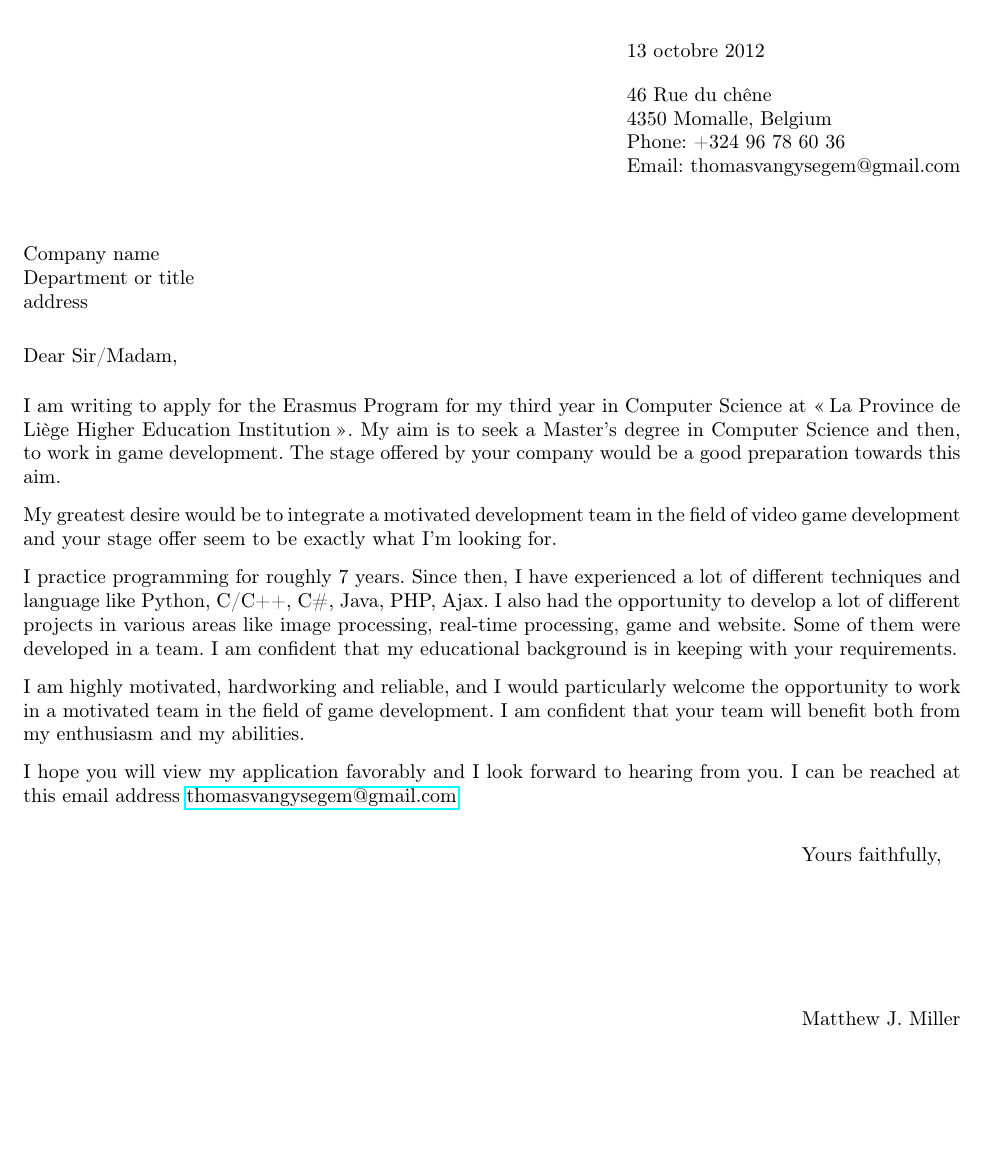
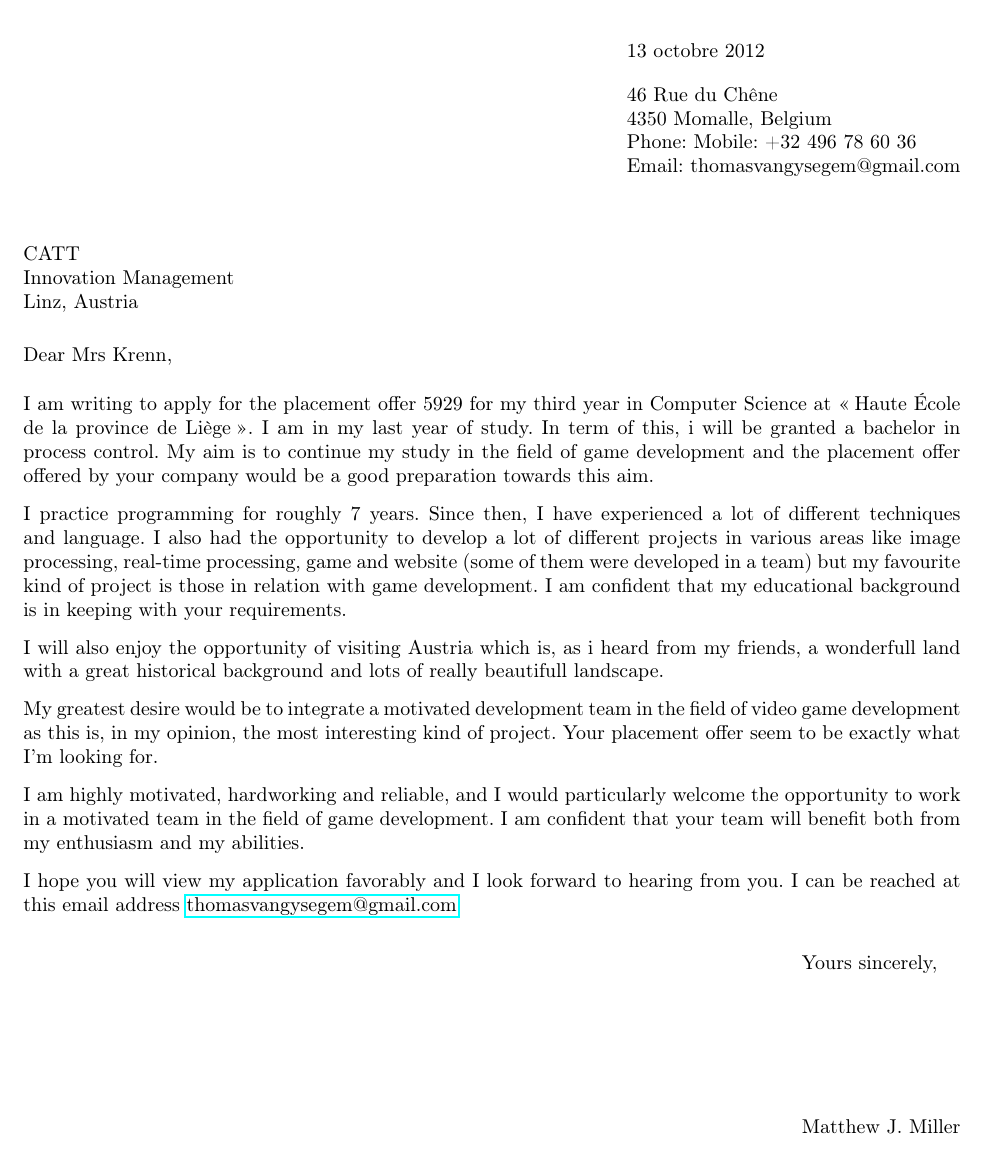
Before and after one commit to T4g1/3eme, a LaTeX CV (cv/coverletter.tex): part of the page, cut so that both start at the same text, the shorter picture padded with empty space. Compiled offline with pdfLaTeX.

Commit message:
-Correction CV et cover letter

```diff
--- a/cv/coverletter.tex
+++ b/cv/coverletter.tex
@@ -17,37 +17,39 @@
 \namefrom{Matthew J.\ Miller}
 \addrfrom{%
     \today\\[10pt]
-    46 Rue du ch\^ene\\
+    46 Rue du Ch\^ene\\
     4350 Momalle, Belgium
 }
-\phonefrom{+324 96 78 60 36}
+\phonefrom{Mobile: +32 496 78 60 36}
 \emailfrom{thomasvangysegem@gmail.com}
 
 \addrto{%
-Company name\\
-Department or title\\
-address}
+CATT\\
+Innovation Management\\
+Linz, Austria}
 
-\greetto{Dear Sir/Madam,}
-\closeline{Yours faithfully,}
+\greetto{Dear Mrs Krenn,}
+\closeline{Yours sincerely,}
 \begin{document}
 \begin{newlfm}
 
-I am writing to apply for the Erasmus Program for my third year in Computer Science
-at \og La Province de Li\`ege Higher Education Institution\fg.
-My aim is to seek a Master's degree in Computer Science and then, to work in game development.
-The stage offered by your company would be a good preparation towards this aim.
-
-My greatest desire would be to integrate a motivated
-development team in the field of video game development
-and your stage offer seem to be exactly what I'm looking for.
+I am writing to apply for the placement offer 5929 for my third year in Computer Science
+at \og Haute \'Ecole de la province de Li\`ege\fg. I am in my last year of study.
+In term of this, i will be granted a bachelor in process control. My aim is to continue my study
+in the field of game development and the placement offer offered by your company would be
+a good preparation towards this aim.
 
 I practice programming for roughly 7 years. Since then,
-I have experienced a lot of different techniques and language like
-Python, C/C++, C\#, Java, PHP, Ajax. I also had the opportunity to develop a lot
+I have experienced a lot of different techniques and language. I also had the opportunity to develop a lot
 of different projects in various areas like image processing, real-time processing,
-game and website. Some of them were developed in a team. I am confident that my
-educational background is in keeping with your requirements.
+game and website (some of them were developed in a team) but my favourite kind of project is those in relation with game development.
+I am confident that my educational background is in keeping with your requirements.
+
+I will also enjoy the opportunity of visiting Austria which is, as i heard from my friends,
+a wonderfull land with a great historical background and lots of really beautifull landscape.
+
+My greatest desire would be to integrate a motivated development team in the field of video game development as
+this is, in my opinion, the most interesting kind of project. Your placement offer seem to be exactly what I'm looking for.
 
 I am highly motivated, hardworking and reliable, and I would particularly
 welcome the opportunity to work in a motivated team in the field of game development.
```
Also changed, not shown: cv/cv.tex (+7 -7 lines), cv/coverletter.pdf (deleted), cv/cv.pdf.
